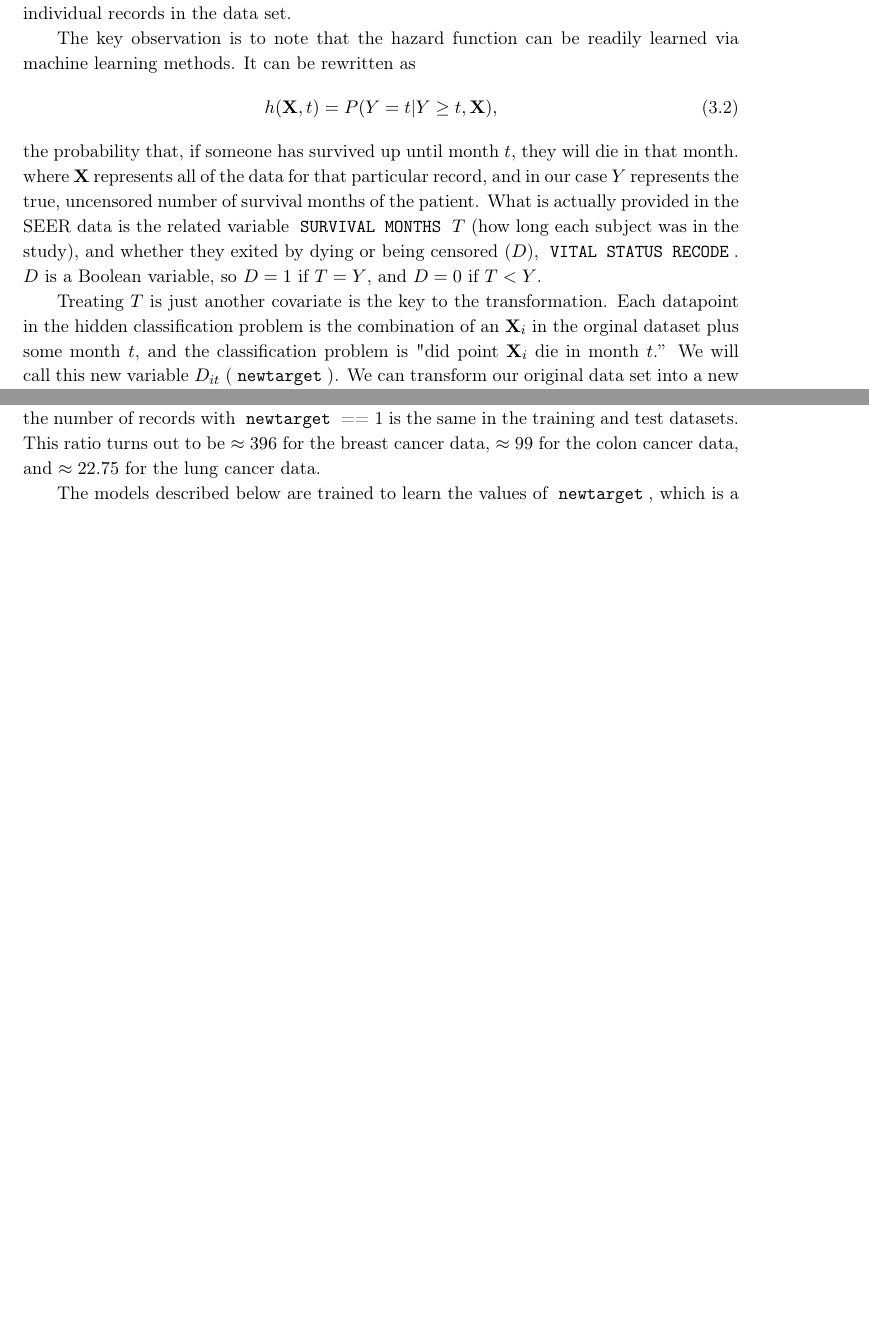
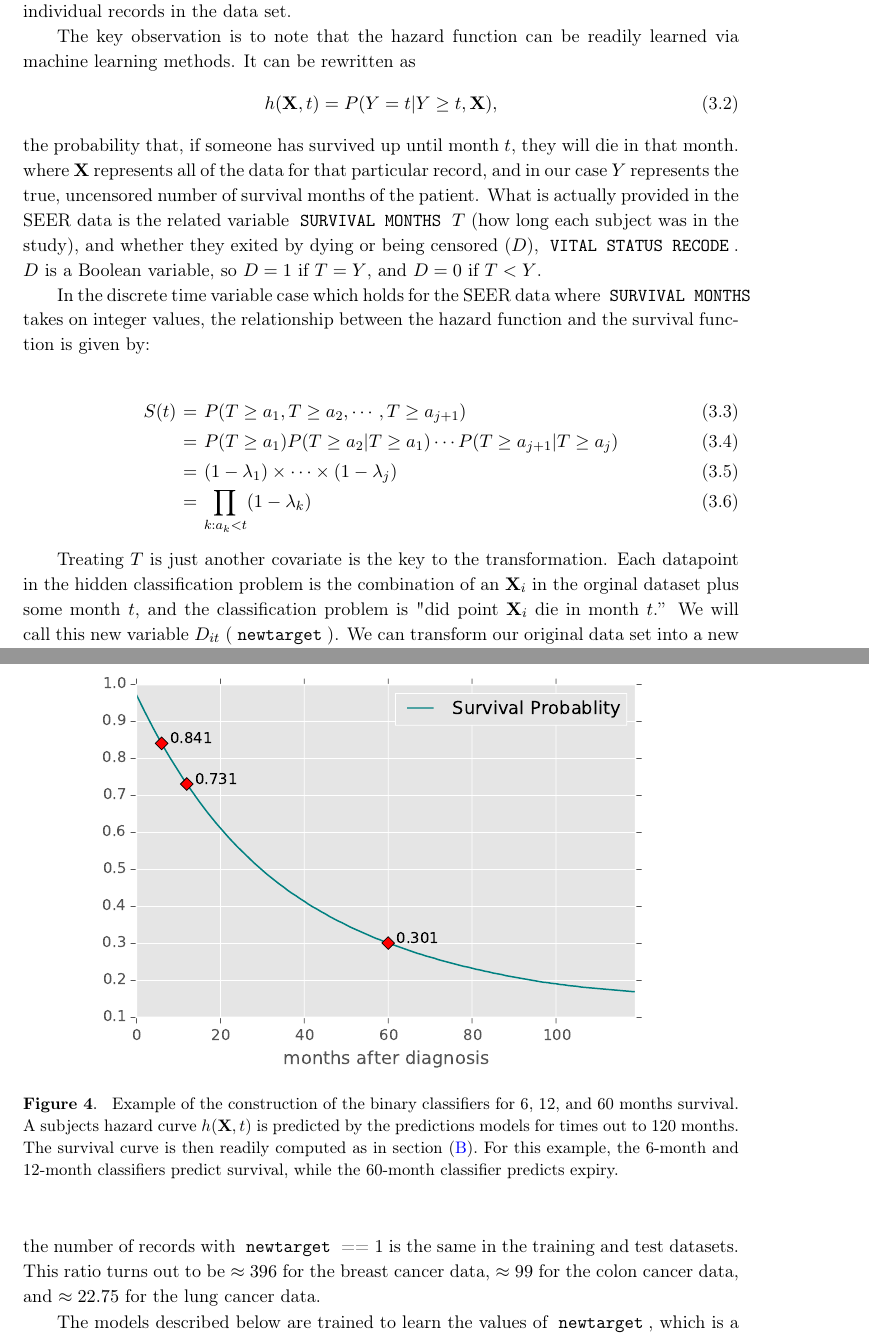
Before and after one commit to doolingdavid/iobspaper, a LaTeX document (machine.tex): two parts of pages 16 and 18 of 40 before the commit and two parts of pages 16 and 19 of 41 after it, joined at a grey line, cut so that both start at the same text, the shorter picture padded with empty space. Compiled offline with pdfLaTeX.

Commit message:
some additional info

```diff
--- a/machine.tex
+++ b/machine.tex
@@ -803,6 +803,18 @@ where $\mathbf{X}$ represents all of the data for that particular record, and in
 What is actually provided in the SEER data is the related variable \codewhite{SURVIVAL MONTHS} $T$ (how long each subject was in the study), and whether they exited by dying or being censored ($D$), \codewhite{VITAL STATUS RECODE}.
 $D$ is a Boolean variable, so $D = 1$ if $T = Y$, and $D = 0$ if $T < Y$.
 
+
+In the discrete time variable case which holds for the SEER data where \codewhite{SURVIVAL MONTHS} takes on integer values, the relationship between the hazard function and the survival function is given by:
+
+\begin{eqnarray}
+S(t) &  = & P(T \geq a_{1}, T \geq a_{2}, \cdots , T \geq a_{j+1}) \\
+   & = & P(T \geq a_{1}) P(T \geq a_{2} | T \geq a_{1}) \cdots P(T \geq a_{j+1} | T \geq a_{j}) \\
+ & = & (1 - \lambda_{1}) \times \cdots \times (1 - \lambda_{j}) \\
+ & = & \prod_{k: a_{k} < t}(1 - \lambda_{k})
+\end{eqnarray}
+
+
+
 Treating $T$ is just another covariate is the key to the transformation. Each datapoint in the hidden classification problem is the combination of an $\mathbf{X}_{i}$ in the orginal dataset plus some month $t$, and the classification problem is "did point $\mathbf{X}_{i}$ die in month $t$.'' We will call this new variable $D_{it}$ (\codewhite{newtarget}).
 We can transform our original data set into a new one, with one row for each month that each $\mathbf{X}_{i}$ is in the sample; train a standard classifier on this new dataset with $D_{it}$ as the target, and derive a survival model from the orginal dataset.
 Psuedocode for this transformation is found in section~\ref{subsec:pseudocode}.
@@ -901,9 +913,21 @@ resulting survival functions as presented in section~(\ref{subsec:pseudocode}) a
 
 In order to evaluate the performance of the learned models, we first construct three binary classifiers corresponding to whether or not a subject survived 6, 12, or 60 months after diagnosis.
 This is done by iterating over all distinct patient indices in the test set, prediciting the full survival function, and capturing the values corresonding to 6, 12, and 60 months.
-If the survival function evaluted at 6 months is greater than or equal to .5 for a given subject, then the 6 months binary classifier predicts that that subject will be alive 6 months after diagnosis. Similarly, if the survival function evaluted at 60 months is less than .5, then the 12 months binary classifier predicts that that subject will be dead 12 months after diagnosis.
-
-
+If the survival function evaluted at 6 months is greater than or equal to .5 for a given subject, then the 6 months binary classifier predicts that that subject will be alive 6 months after diagnosis. Similarly, if the survival function evaluted at 60 months is less than .5, then the 12 months binary classifier predicts that that subject will be dead 12 months after diagnosis. Figure~(\ref{fig:survivalexample}) illustrates the method; in this case the 6-month and 12-month classifiers predict survival, while the 60-month classifier predicts expiry.
+
+
+\begin{figure}[tbp]
+\centering
+%\begin{center}/\end{center} takes some additional vertical space
+%\includegraphics[width=.45\textwidth,trim=0 380 0 200,clip]{img1.pdf}
+%\hfill
+\begin{center}
+\includegraphics[width=.90\textwidth,origin=c]{survivalexample.pdf}
+% "\includegraphics" is very powerful; the graphicx package is already loaded
+\caption{\label{fig:survivalexample} Example of the construction of the binary classifiers for 6, 12, and 60 months survival.
+A subjects hazard curve $h(\mathbf{X}, t)$ is predicted by the predictions models for times out to 120 months. The survival curve is then readily computed as in section~(\ref{subsec:pseudocode}). For this example, the 6-month and 12-month classifiers predict survival, while the 60-month classifier predicts expiry.}
+\end{center}
+\end{figure}
 
 
 
```
Also changed, not shown: machine.pdf, 4 other files.
